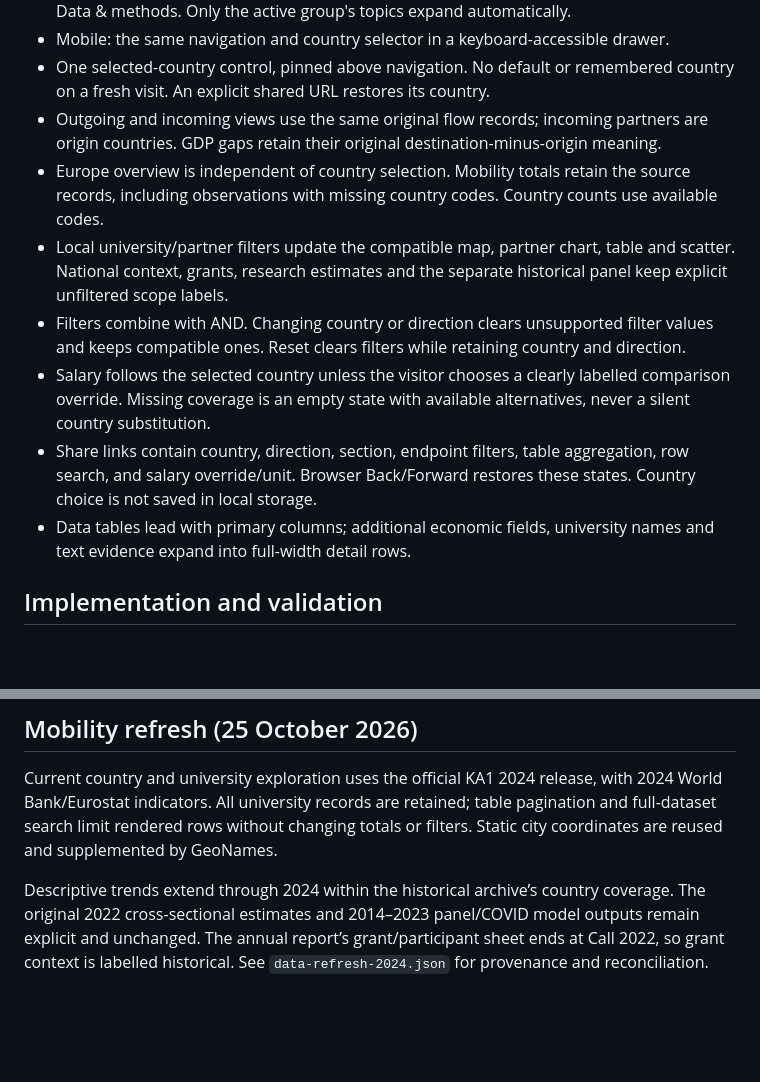
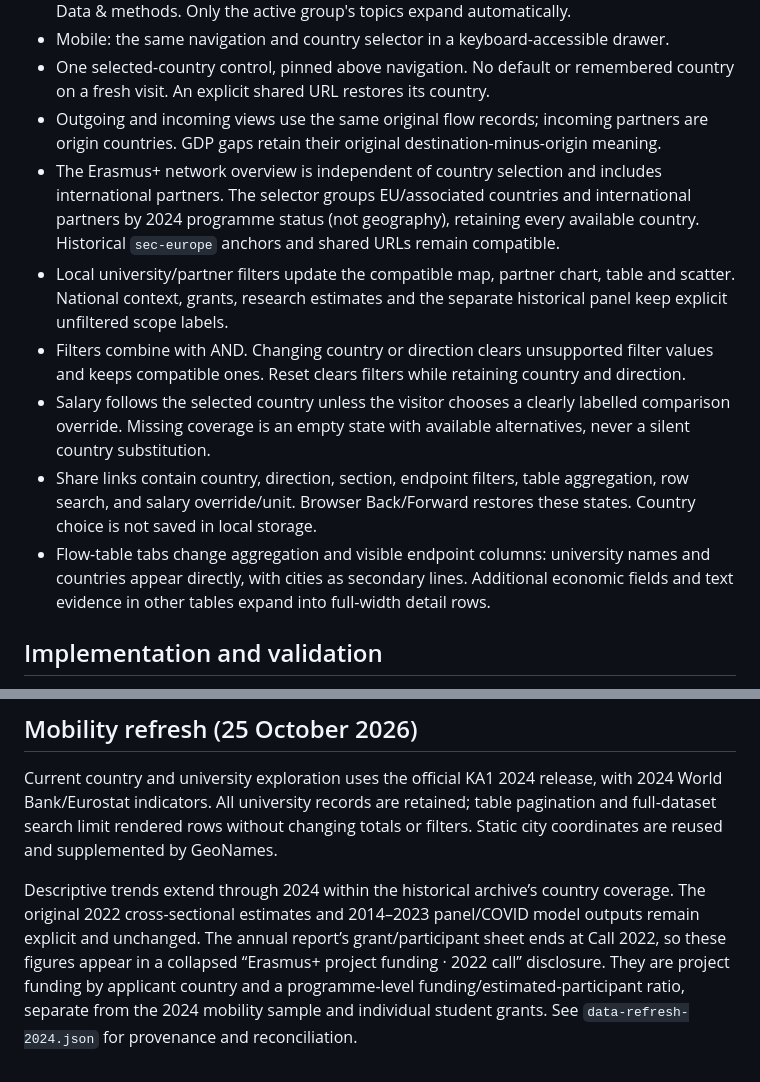
Before and after one commit to LeoPalanca/UniLife, a Markdown page: docs/navigation-design.md, 2 parts joined by grey strips. Rendered like a GitHub page; blank space fills up the shorter version.

```diff
--- a/docs/navigation-design.md
+++ b/docs/navigation-design.md
@@ -7,12 +7,12 @@ Accepted choices (23 October 2026): `1C 2A 3A 4A 5A 6A 7A 8A 9A 10A 11A 12A 13A
 - Mobile: the same navigation and country selector in a keyboard-accessible drawer.
 - One selected-country control, pinned above navigation. No default or remembered country on a fresh visit. An explicit shared URL restores its country.
 - Outgoing and incoming views use the same original flow records; incoming partners are origin countries. GDP gaps retain their original destination-minus-origin meaning.
-- Europe overview is independent of country selection. Mobility totals retain the source records, including observations with missing country codes. Country counts use available codes.
+- The Erasmus+ network overview is independent of country selection and includes international partners. The selector groups EU/associated countries and international partners by 2024 programme status (not geography), retaining every available country. Historical `sec-europe` anchors and shared URLs remain compatible.
 - Local university/partner filters update the compatible map, partner chart, table and scatter. National context, grants, research estimates and the separate historical panel keep explicit unfiltered scope labels.
 - Filters combine with AND. Changing country or direction clears unsupported filter values and keeps compatible ones. Reset clears filters while retaining country and direction.
 - Salary follows the selected country unless the visitor chooses a clearly labelled comparison override. Missing coverage is an empty state with available alternatives, never a silent country substitution.
 - Share links contain country, direction, section, endpoint filters, table aggregation, row search, and salary override/unit. Browser Back/Forward restores these states. Country choice is not saved in local storage.
-- Data tables lead with primary columns; additional economic fields, university names and text evidence expand into full-width detail rows.
+- Flow-table tabs change aggregation and visible endpoint columns: university names and countries appear directly, with cities as secondary lines. Additional economic fields and text evidence in other tables expand into full-width detail rows.
 
 ## Implementation and validation
 
@@ -26,4 +26,4 @@ Node checks: `node tests/mobility.cjs` and `node tests/dashboard-presentation.cj
 
 Current country and university exploration uses the official KA1 2024 release, with 2024 World Bank/Eurostat indicators. All university records are retained; table pagination and full-dataset search limit rendered rows without changing totals or filters. Static city coordinates are reused and supplemented by GeoNames.
 
-Descriptive trends extend through 2024 within the historical archive’s country coverage. The original 2022 cross-sectional estimates and 2014–2023 panel/COVID model outputs remain explicit and unchanged. The annual report’s grant/participant sheet ends at Call 2022, so grant context is labelled historical. See `data-refresh-2024.json` for provenance and reconciliation.
+Descriptive trends extend through 2024 within the historical archive’s country coverage. The original 2022 cross-sectional estimates and 2014–2023 panel/COVID model outputs remain explicit and unchanged. The annual report’s grant/participant sheet ends at Call 2022, so these figures appear in a collapsed “Erasmus+ project funding · 2022 call” disclosure. They are project funding by applicant country and a programme-level funding/estimated-participant ratio, separate from the 2024 mobility sample and individual student grants. See `data-refresh-2024.json` for provenance and reconciliation.
```
Also changed, not shown: README.md (+14 -6 lines), docs/screenshots/country-exploration.jpg, docs/screenshots/europe-overview.jpg, 4 other files.
